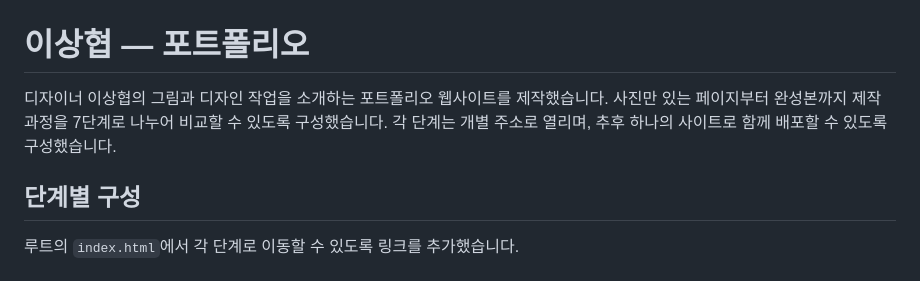
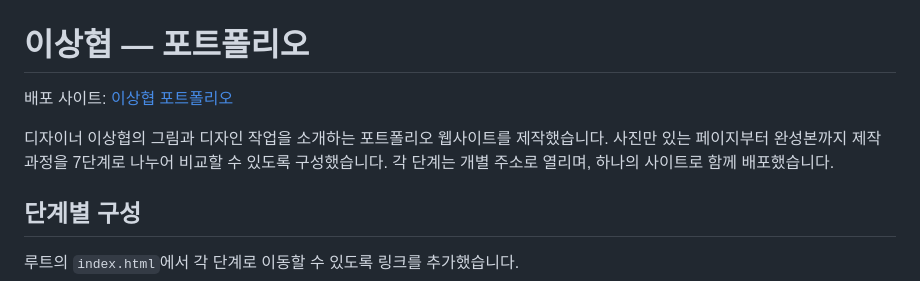
Before and after one commit to jeondowon/sanghyeop, a Markdown page: README.md, the part around the change. GitHub-like rendering.

Commit message:
Add deployment link to README

```diff
--- a/README.md
+++ b/README.md
@@ -1,6 +1,8 @@
 # 이상협 — 포트폴리오
 
-디자이너 이상협의 그림과 디자인 작업을 소개하는 포트폴리오 웹사이트를 제작했습니다. 사진만 있는 페이지부터 완성본까지 제작 과정을 7단계로 나누어 비교할 수 있도록 구성했습니다. 각 단계는 개별 주소로 열리며, 추후 하나의 사이트로 함께 배포할 수 있도록 구성했습니다.
+배포 사이트: [이상협 포트폴리오](https://sanghyeop.vercel.app/)
+
+디자이너 이상협의 그림과 디자인 작업을 소개하는 포트폴리오 웹사이트를 제작했습니다. 사진만 있는 페이지부터 완성본까지 제작 과정을 7단계로 나누어 비교할 수 있도록 구성했습니다. 각 단계는 개별 주소로 열리며, 하나의 사이트로 함께 배포했습니다.
 
 ## 단계별 구성
 
```
